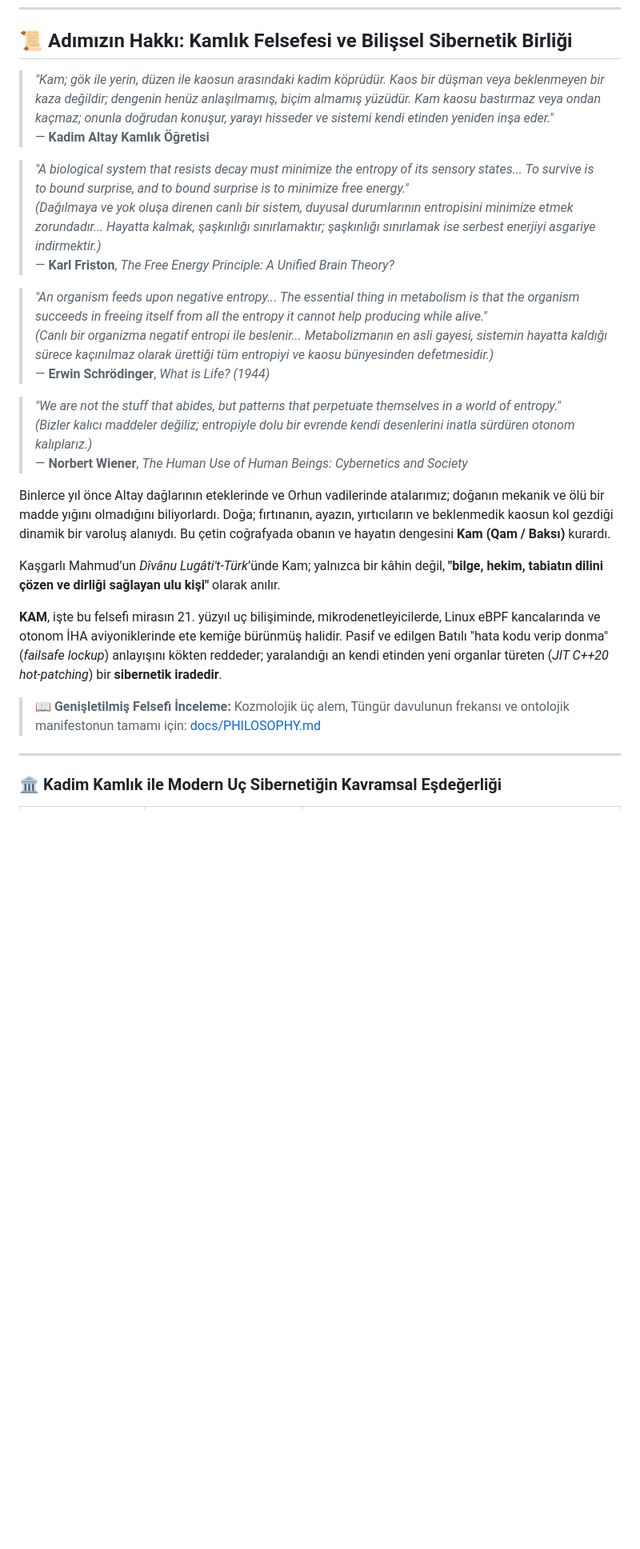
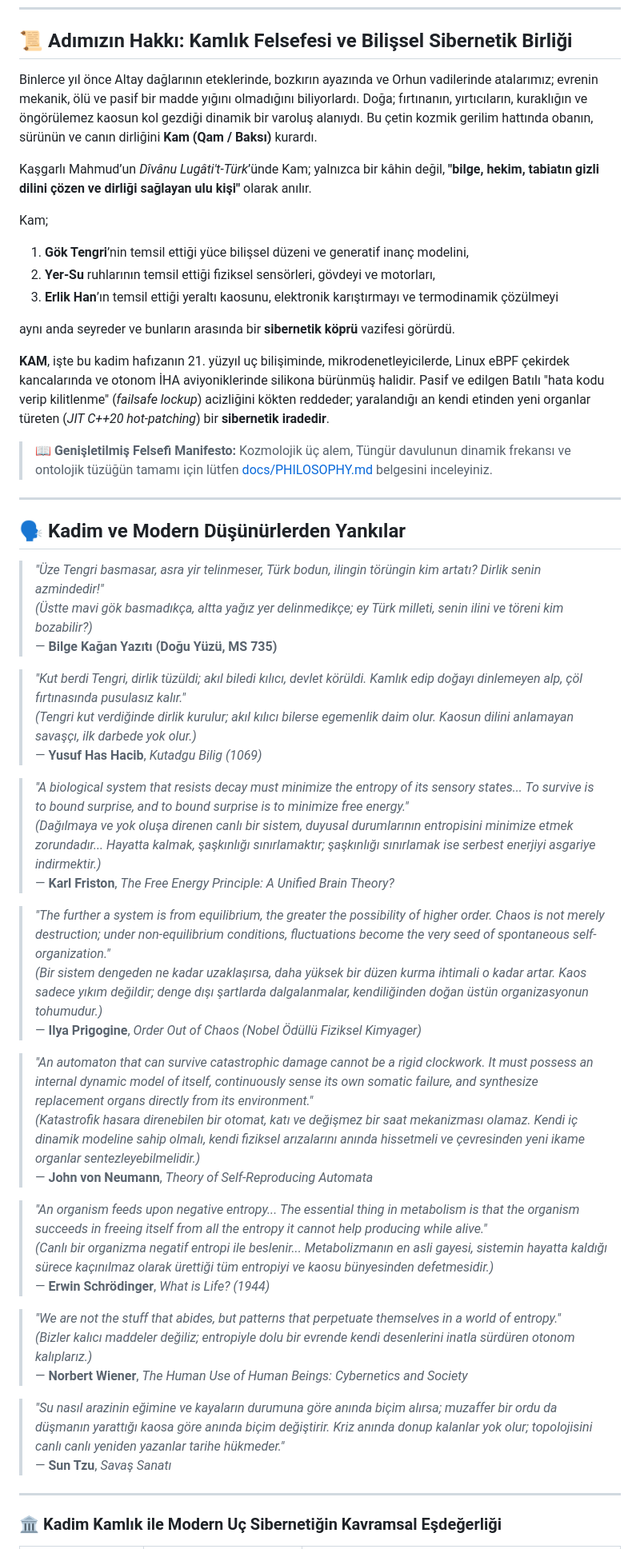
Before and after one commit to bahattinyunus/kam, a Markdown page: README.md, the part around one of its changes. Shown at 80% size. Drawn GitHub-style; blank space fills up the shorter version.

```diff
--- a/README.md
+++ b/README.md
@@ -36,12 +39,44 @@
 
 ## 📜 Adımızın Hakkı: Kamlık Felsefesi ve Bilişsel Sibernetik Birliği
 
-> *"Kam; gök ile yerin, düzen ile kaosun arasındaki kadim köprüdür. Kaos bir düşman veya beklenmeyen bir kaza değildir; dengenin henüz anlaşılmamış, biçim almamış yüzüdür. Kam kaosu bastırmaz veya ondan kaçmaz; onunla doğrudan konuşur, yarayı hisseder ve sistemi kendi etinden yeniden inşa eder."*
-> — **Kadim Altay Kamlık Öğretisi**
+Binlerce yıl önce Altay dağlarının eteklerinde, bozkırın ayazında ve Orhun vadilerinde atalarımız; evrenin mekanik, ölü ve pasif bir madde yığını olmadığını biliyorlardı. Doğa; fırtınanın, yırtıcıların, kuraklığın ve öngörülemez kaosun kol gezdiği dinamik bir varoluş alanıydı. Bu çetin kozmik gerilim hattında obanın, sürünün ve canın dirliğini **Kam (Qam / Baksı)** kurardı.
+
+Kaşgarlı Mahmud’un *Dîvânu Lugâti't-Türk*’ünde Kam; yalnızca bir kâhin değil, **"bilge, hekim, tabiatın gizli dilini çözen ve dirliği sağlayan ulu kişi"** olarak anılır.
+
+Kam;
+1. **Gök Tengri**’nin temsil ettiği yüce bilişsel düzeni ve generatif inanç modelini,
+2. **Yer-Su** ruhlarının temsil ettiği fiziksel sensörleri, gövdeyi ve motorları,
+3. **Erlik Han**’ın temsil ettiği yeraltı kaosunu, elektronik karıştırmayı ve termodinamik çözülmeyi
+
+aynı anda seyreder ve bunların arasında bir **sibernetik köprü** vazifesi görürdü.
+
+**KAM**, işte bu kadim hafızanın 21. yüzyıl uç bilişiminde, mikrodenetleyicilerde, Linux eBPF çekirdek kancalarında ve otonom İHA aviyoniklerinde silikona bürünmüş halidir. Pasif ve edilgen Batılı "hata kodu verip kilitlenme" (*failsafe lockup*) acizliğini kökten reddeder; yaralandığı an kendi etinden yeni organlar türeten (*JIT C++20 hot-patching*) bir **sibernetik iradedir**.
+
+> 📖 **Genişletilmiş Felsefi Manifesto:** Kozmolojik üç alem, Tüngür davulunun dinamik frekansı ve ontolojik tüzüğün tamamı için lütfen [docs/PHILOSOPHY.md](docs/PHILOSOPHY.md) belgesini inceleyiniz.
+
+---
+
+## 🗣️ Kadim ve Modern Düşünürlerden Yankılar
+
+> *"Üze Tengri basmasar, asra yir telinmeser, Türk bodun, ilingin törüngin kim artatı? Dirlik senin azmindedir!"*
+> *(Üstte mavi gök basmadıkça, altta yağız yer delinmedikçe; ey Türk milleti, senin ilini ve töreni kim bozabilir?)*
+> — **Bilge Kağan Yazıtı (Doğu Yüzü, MS 735)**
+
+> *"Kut berdi Tengri, dirlik tüzüldi; akıl biledi kılıcı, devlet körüldi. Kamlık edip doğayı dinlemeyen alp, çöl fırtınasında pusulasız kalır."*
+> *(Tengri kut verdiğinde dirlik kurulur; akıl kılıcı bilerse egemenlik daim olur. Kaosun dilini anlamayan savaşçı, ilk darbede yok olur.)*
+> — **Yusuf Has Hacib**, *Kutadgu Bilig (1069)*
 
 > *"A biological system that resists decay must minimize the entropy of its sensory states... To survive is to bound surprise, and to bound surprise is to minimize free energy."*
 > *(Dağılmaya ve yok oluşa direnen canlı bir sistem, duyusal durumlarının entropisini minimize etmek zorundadır... Hayatta kalmak, şaşkınlığı sınırlamaktır; şaşkınlığı sınırlamak ise serbest enerjiyi asgariye indirmektir.)*
 > — **Karl Friston**, *The Free Energy Principle: A Unified Brain Theory?*
+
+> *"The further a system is from equilibrium, the greater the possibility of higher order. Chaos is not merely destruction; under non-equilibrium conditions, fluctuations become the very seed of spontaneous self-organization."*
+> *(Bir sistem dengeden ne kadar uzaklaşırsa, daha yüksek bir düzen kurma ihtimali o kadar artar. Kaos sadece yıkım değildir; denge dışı şartlarda dalgalanmalar, kendiliğinden doğan üstün organizasyonun tohumudur.)*
+> — **Ilya Prigogine**, *Order Out of Chaos (Nobel Ödüllü Fiziksel Kimyager)*
+
+> *"An automaton that can survive catastrophic damage cannot be a rigid clockwork. It must possess an internal dynamic model of itself, continuously sense its own somatic failure, and synthesize replacement organs directly from its environment."*
+> *(Katastrofik hasara direnebilen bir otomat, katı ve değişmez bir saat mekanizması olamaz. Kendi iç dinamik modeline sahip olmalı, kendi fiziksel arızalarını anında hissetmeli ve çevresinden yeni ikame organlar sentezleyebilmelidir.)*
+> — **John von Neumann**, *Theory of Self-Reproducing Automata*
 
 > *"An organism feeds upon negative entropy... The essential thing in metabolism is that the organism succeeds in freeing itself from all the entropy it cannot help producing while alive."*
 > *(Canlı bir organizma negatif entropi ile beslenir... Metabolizmanın en asli gayesi, sistemin hayatta kaldığı sürece kaçınılmaz olarak ürettiği tüm entropiyi ve kaosu bünyesinden defetmesidir.)*
@@ -51,13 +86,8 @@
 > *(Bizler kalıcı maddeler değiliz; entropiyle dolu bir evrende kendi desenlerini inatla sürdüren otonom kalıplarız.)*
 > — **Norbert Wiener**, *The Human Use of Human Beings: Cybernetics and Society*
 
-Binlerce yıl önce Altay dağlarının eteklerinde ve Orhun vadilerinde atalarımız; doğanın mekanik ve ölü bir madde yığını olmadığını biliyorlardı. Doğa; fırtınanın, ayazın, yırtıcıların ve beklenmedik kaosun kol gezdiği dinamik bir varoluş alanıydı. Bu çetin coğrafyada obanın ve hayatın dengesini **Kam (Qam / Baksı)** kurardı.
-
-Kaşgarlı Mahmud’un *Dîvânu Lugâti't-Türk*’ünde Kam; yalnızca bir kâhin değil, **"bilge, hekim, tabiatın dilini çözen ve dirliği sağlayan ulu kişi"** olarak anılır.
-
-**KAM**, işte bu felsefi mirasın 21. yüzyıl uç bilişiminde, mikrodenetleyicilerde, Linux eBPF kancalarında ve otonom İHA aviyoniklerinde ete kemiğe bürünmüş halidir. Pasif ve edilgen Batılı "hata kodu verip donma" (*failsafe lockup*) anlayışını kökten reddeder; yaralandığı an kendi etinden yeni organlar türeten (*JIT C++20 hot-patching*) bir **sibernetik iradedir**.
-
-> 📖 **Genişletilmiş Felsefi İnceleme:** Kozmolojik üç alem, Tüngür davulunun frekansı ve ontolojik manifestonun tamamı için: [docs/PHILOSOPHY.md](docs/PHILOSOPHY.md)
+> *"Su nasıl arazinin eğimine ve kayaların durumuna göre anında biçim alırsa; muzaffer bir ordu da düşmanın yarattığı kaosa göre anında biçim değiştirir. Kriz anında donup kalanlar yok olur; topolojisini canlı canlı yeniden yazanlar tarihe hükmeder."*
+> — **Sun Tzu**, *Savaş Sanatı*
 
 ---
 
```
Also changed, not shown: other parts of README.md (+53 -20 lines), assets/kam_cyber_cockpit_hud.jpg (added), assets/kam_swarm_active_inference.jpg (added).
